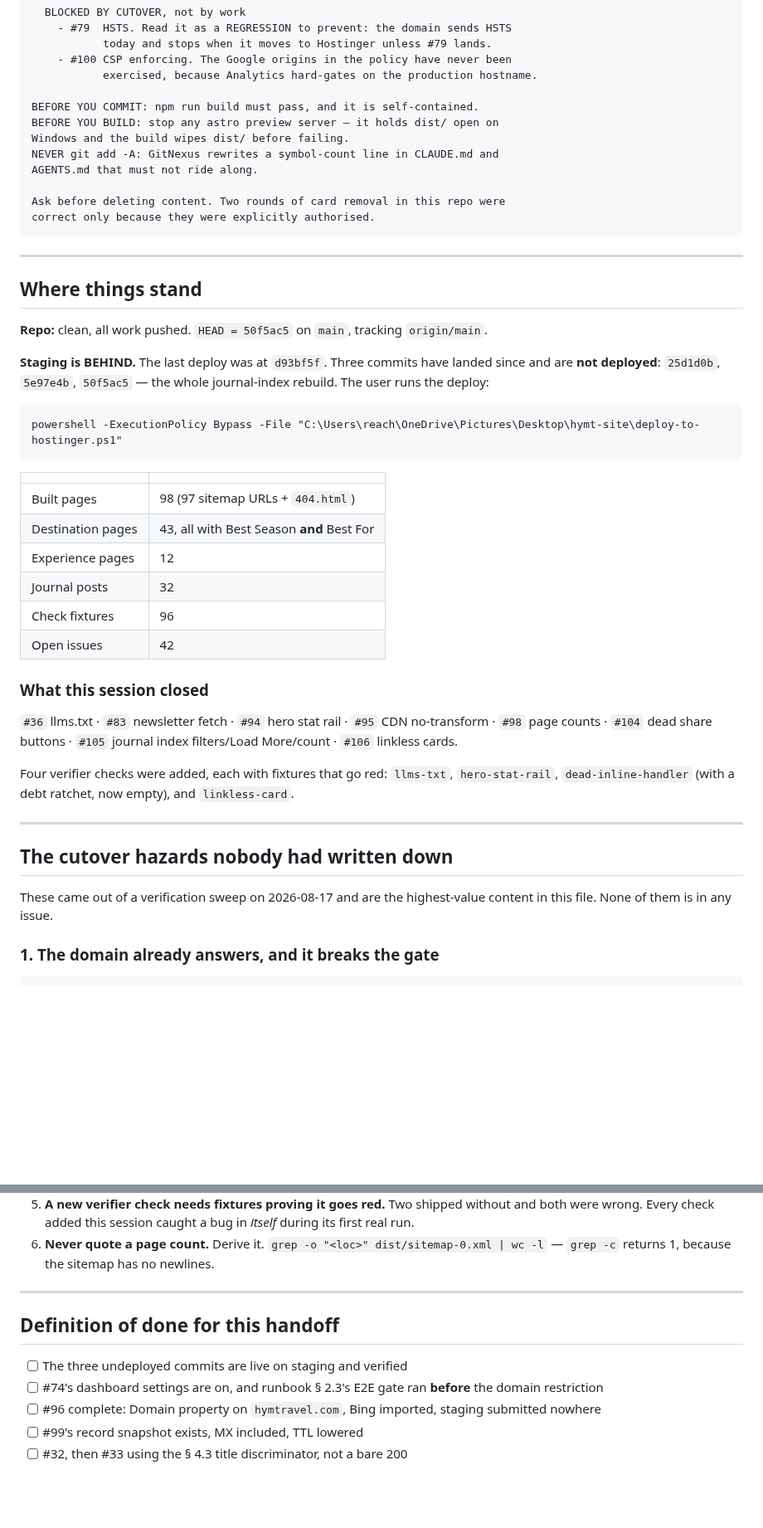
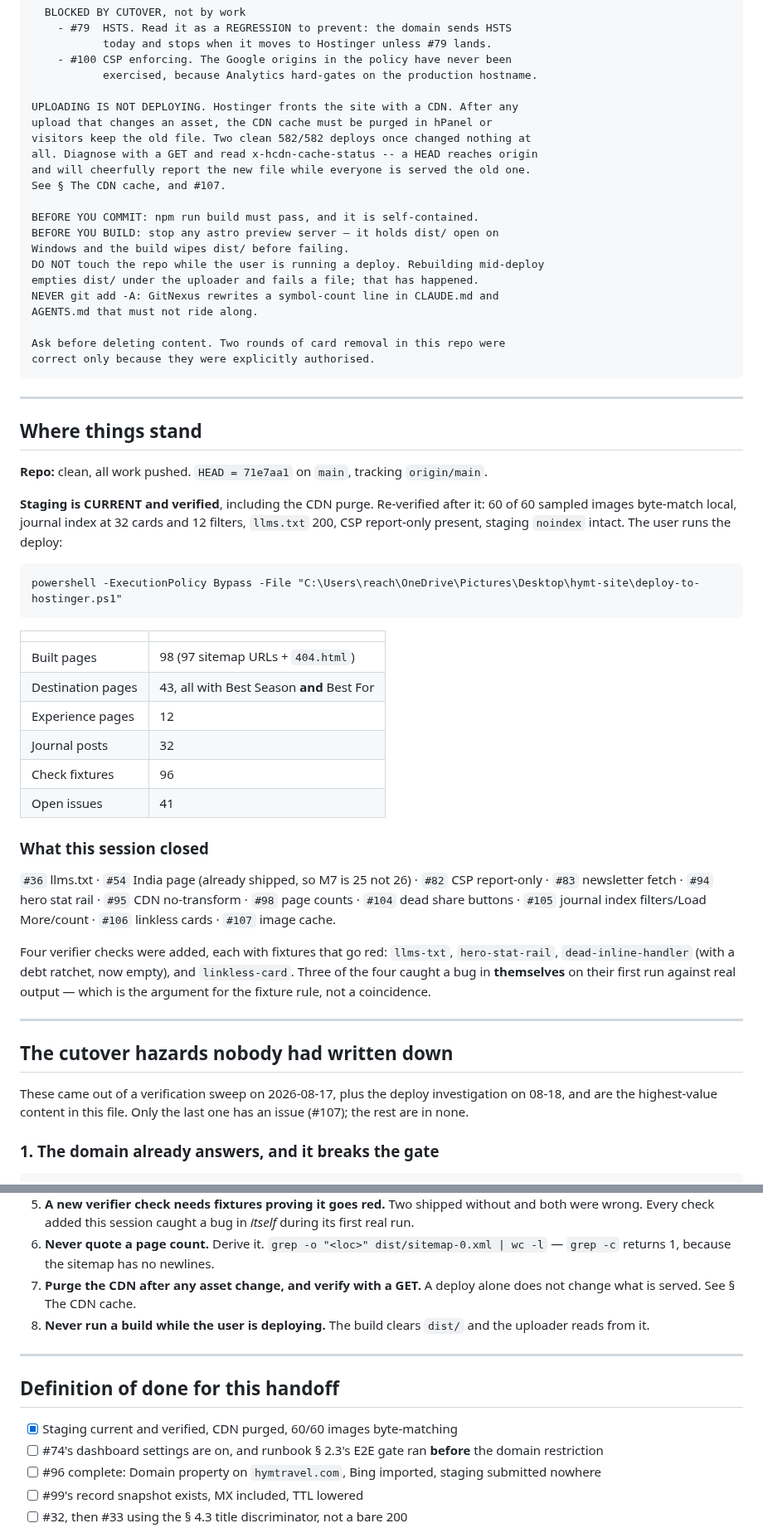
Before and after one commit to soleman23/hymt, a Markdown page: docs/seo/HANDOFF-launch-blockers.md, 2 parts joined by grey strips. Shown at 83% size. Rendered like a GitHub page; blank space fills up the shorter version.

````diff
--- a/docs/seo/HANDOFF-launch-blockers.md
+++ b/docs/seo/HANDOFF-launch-blockers.md
@@ -50,9 +51,18 @@ WHAT IS ACTUALLY LEFT, and who can do it:
     - #100 CSP enforcing. The Google origins in the policy have never been
            exercised, because Analytics hard-gates on the production hostname.
 
+UPLOADING IS NOT DEPLOYING. Hostinger fronts the site with a CDN. After any
+upload that changes an asset, the CDN cache must be purged in hPanel or
+visitors keep the old file. Two clean 582/582 deploys once changed nothing at
+all. Diagnose with a GET and read x-hcdn-cache-status -- a HEAD reaches origin
+and will cheerfully report the new file while everyone is served the old one.
+See § The CDN cache, and #107.
+
 BEFORE YOU COMMIT: npm run build must pass, and it is self-contained.
 BEFORE YOU BUILD: stop any astro preview server — it holds dist/ open on
 Windows and the build wipes dist/ before failing.
+DO NOT touch the repo while the user is running a deploy. Rebuilding mid-deploy
+empties dist/ under the uploader and fails a file; that has happened.
 NEVER git add -A: GitNexus rewrites a symbol-count line in CLAUDE.md and
 AGENTS.md that must not ride along.
 
@@ -64,12 +74,13 @@ correct only because they were explicitly authorised.
 
 ## Where things stand
 
-**Repo:** clean, all work pushed. `HEAD = 50f5ac5` on `main`, tracking
+**Repo:** clean, all work pushed. `HEAD = 71e7aa1` on `main`, tracking
 `origin/main`.
 
-**Staging is BEHIND.** The last deploy was at `d93bf5f`. Three commits have
-landed since and are **not deployed**: `25d1d0b`, `5e97e4b`, `50f5ac5` — the
-whole journal-index rebuild. The user runs the deploy:
+**Staging is CURRENT and verified**, including the CDN purge. Re-verified after
+it: 60 of 60 sampled images byte-match local, journal index at 32 cards and 12
+filters, `llms.txt` 200, CSP report-only present, staging `noindex` intact.
+The user runs the deploy:
 
 ```
 powershell -ExecutionPolicy Bypass -File "C:\Users\reach\OneDrive\Pictures\Desktop\hymt-site\deploy-to-hostinger.ps1"
@@ -82,24 +93,29 @@ powershell -ExecutionPolicy Bypass -File "C:\Users\reach\OneDrive\Pictures\Deskt
 | Experience pages | 12 |
 | Journal posts | 32 |
 | Check fixtures | 96 |
-| Open issues | 42 |
+| Open issues | 41 |
 
 ### What this session closed
 
-`#36` llms.txt · `#83` newsletter fetch · `#94` hero stat rail · `#95` CDN
-no-transform · `#98` page counts · `#104` dead share buttons · `#105` journal
-index filters/Load More/count · `#106` linkless cards.
+`#36` llms.txt · `#54` India page (already shipped, so M7 is 25 not 26) ·
+`#82` CSP report-only · `#83` newsletter fetch · `#94` hero stat rail · `#95`
+CDN no-transform · `#98` page counts · `#104` dead share buttons · `#105`
+journal index filters/Load More/count · `#106` linkless cards · `#107` image
+cache.
 
 Four verifier checks were added, each with fixtures that go red: `llms-txt`,
 `hero-stat-rail`, `dead-inline-handler` (with a debt ratchet, now empty), and
-`linkless-card`.
+`linkless-card`. Three of the four caught a bug in **themselves** on their
+first run against real output — which is the argument for the fixture rule,
+not a coincidence.
 
 ---
 
 ## The cutover hazards nobody had written down
 
-These came out of a verification sweep on 2026-08-17 and are the highest-value
-content in this file. None of them is in any issue.
+These came out of a verification sweep on 2026-08-17, plus the deploy
+investigation on 08-18, and are the highest-value content in this file. Only
+the last one has an issue (#107); the rest are in none.
 
 ### 1. The domain already answers, and it breaks the gate
 
@@ -263,12 +321,16 @@ apex and www.
    *itself* during its first real run.
 6. **Never quote a page count.** Derive it. `grep -o "<loc>" dist/sitemap-0.xml
    | wc -l` — `grep -c` returns 1, because the sitemap has no newlines.
+7. **Purge the CDN after any asset change, and verify with a GET.** A deploy
+   alone does not change what is served. See § The CDN cache.
+8. **Never run a build while the user is deploying.** The build clears `dist/`
+   and the uploader reads from it.
 
 ---
 
 ## Definition of done for this handoff
 
-- [ ] The three undeployed commits are live on staging and verified
+- [x] Staging current and verified, CDN purged, 60/60 images byte-matching
 - [ ] #74's dashboard settings are on, and runbook § 2.3's E2E gate ran
       **before** the domain restriction
 - [ ] #96 complete: Domain property on `hymtravel.com`, Bing imported, staging
````
Also changed, not shown: other parts of docs/seo/HANDOFF-launch-blockers.md (+45 -2 lines).
